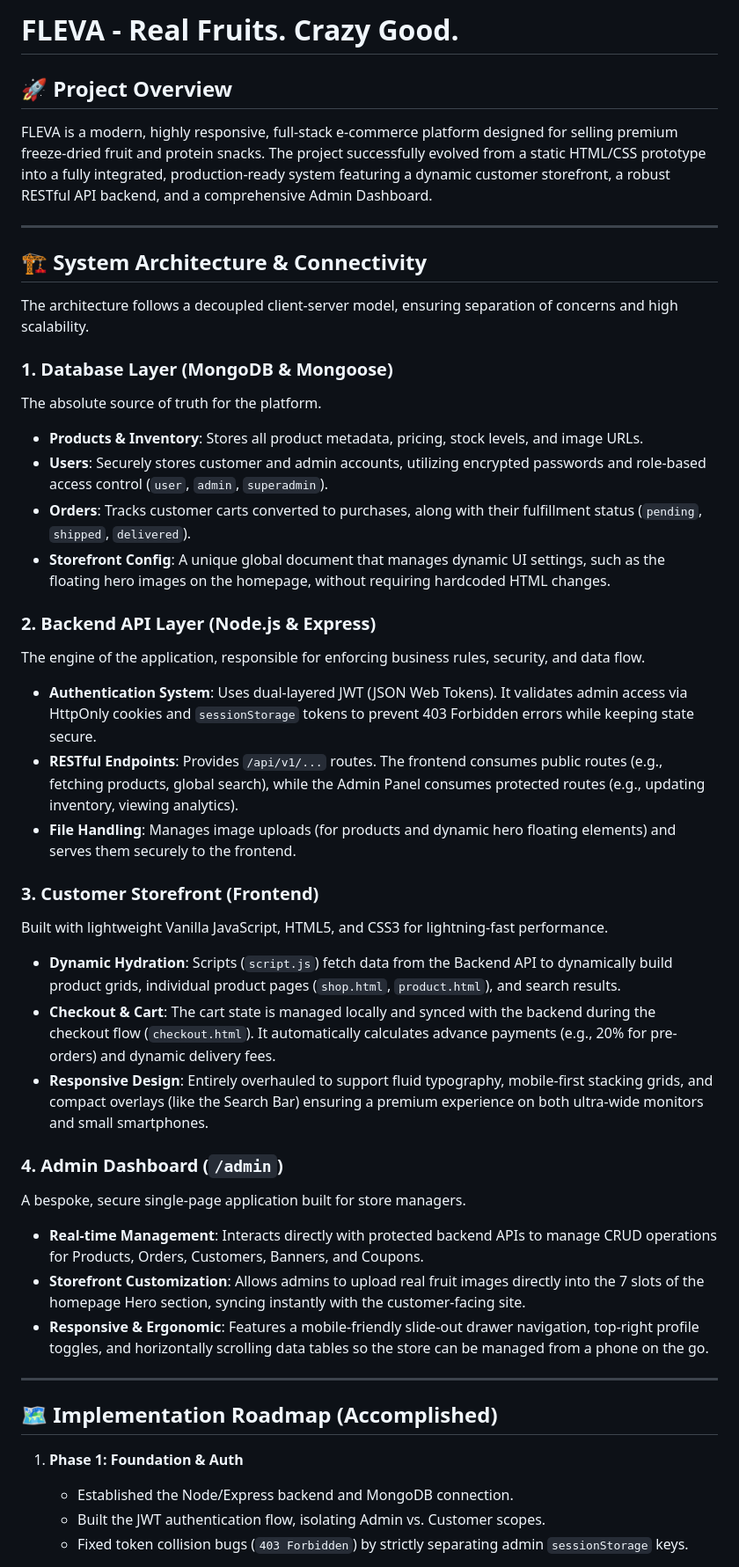
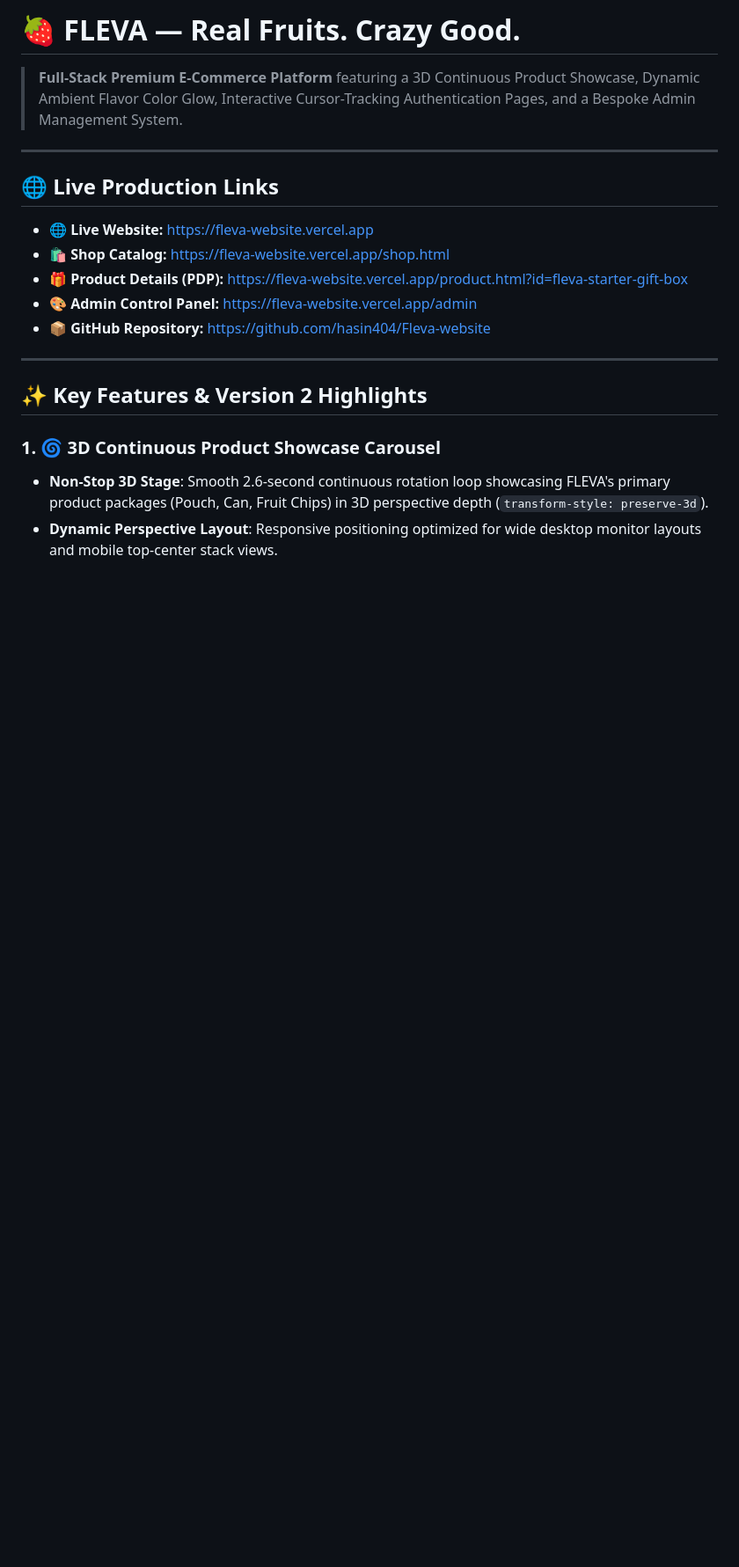
Before and after one commit to hasin404/Fleva-website, a Markdown page: README.md, the part around one of its changes. Shown at 88% size. Drawn GitHub-style; blank space fills up the shorter version.

```diff
--- a/README.md
+++ b/README.md
@@ -1,45 +1,22 @@
-# FLEVA - Real Fruits. Crazy Good.
+# 🍓 FLEVA — Real Fruits. Crazy Good.
 
-## 🚀 Project Overview
-FLEVA is a modern, highly responsive, full-stack e-commerce platform designed for selling premium freeze-dried fruit and protein snacks. The project successfully evolved from a static HTML/CSS prototype into a fully integrated, production-ready system featuring a dynamic customer storefront, a robust RESTful API backend, and a comprehensive Admin Dashboard.
+> **Full-Stack Premium E-Commerce Platform** featuring a 3D Continuous Product Showcase, Dynamic Ambient Flavor Color Glow, Interactive Cursor-Tracking Authentication Pages, and a Bespoke Admin Management System.
 
 ---
 
-## 🏗️ System Architecture & Connectivity
+## 🌐 Live Production Links
 
-The architecture follows a decoupled client-server model, ensuring separation of concerns and high scalability.
-
-### 1. Database Layer (MongoDB & Mongoose)
-The absolute source of truth for the platform.
-- **Products & Inventory**: Stores all product metadata, pricing, stock levels, and image URLs.
-- **Users**: Securely stores customer and admin accounts, utilizing encrypted passwords and role-based access control (`user`, `admin`, `superadmin`).
-- **Orders**: Tracks customer carts converted to purchases, along with their fulfillment status (`pending`, `shipped`, `delivered`).
-- **Storefront Config**: A unique global document that manages dynamic UI settings, such as the floating hero images on the homepage, without requiring hardcoded HTML changes.
-
-### 2. Backend API Layer (Node.js & Express)
-The engine of the application, responsible for enforcing business rules, security, and data flow.
-- **Authentication System**: Uses dual-layered JWT (JSON Web Tokens). It validates admin access via HttpOnly cookies and `sessionStorage` tokens to prevent 403 Forbidden errors while keeping state secure.
-- **RESTful Endpoints**: Provides `/api/v1/...` routes. The frontend consumes public routes (e.g., fetching products, global search), while the Admin Panel consumes protected routes (e.g., updating inventory, viewing analytics).
-- **File Handling**: Manages image uploads (for products and dynamic hero floating elements) and serves them securely to the frontend.
-
-### 3. Customer Storefront (Frontend)
-Built with lightweight Vanilla JavaScript, HTML5, and CSS3 for lightning-fast performance.
-- **Dynamic Hydration**: Scripts (`script.js`) fetch data from the Backend API to dynamically build product grids, individual product pages (`shop.html`, `product.html`), and search results.
-- **Checkout & Cart**: The cart state is managed locally and synced with the backend during the checkout flow (`checkout.html`). It automatically calculates advance payments (e.g., 20% for pre-orders) and dynamic delivery fees.
-- **Responsive Design**: Entirely overhauled to support fluid typography, mobile-first stacking grids, and compact overlays (like the Search Bar) ensuring a premium experience on both ultra-wide monitors and small smartphones.
-
-### 4. Admin Dashboard (`/admin`)
-A bespoke, secure single-page application built for store managers.
-- **Real-time Management**: Interacts directly with protected backend APIs to manage CRUD operations for Products, Orders, Customers, Banners, and Coupons.
-- **Storefront Customization**: Allows admins to upload real fruit images directly into the 7 slots of the homepage Hero section, syncing instantly with the customer-facing site.
-- **Responsive & Ergonomic**: Features a mobile-friendly slide-out drawer navigation, top-right profile toggles, and horizontally scrolling data tables so the store can be managed from a phone on the go.
+* 🌐 **Live Website:** [https://fleva-website.vercel.app](https://fleva-website.vercel.app)
+* 🛍️ **Shop Catalog:** [https://fleva-website.vercel.app/shop.html](https://fleva-website.vercel.app/shop.html)
+* 🎁 **Product Details (PDP):** [https://fleva-website.vercel.app/product.html?id=fleva-starter-gift-box](https://fleva-website.vercel.app/product.html?id=fleva-starter-gift-box)
+* 🎨 **Admin Control Panel:** [https://fleva-website.vercel.app/admin](https://fleva-website.vercel.app/admin)
+* 📦 **GitHub Repository:** [https://github.com/hasin404/Fleva-website](https://github.com/hasin404/Fleva-website)
 
 ---
 
-## 🗺️ Implementation Roadmap (Accomplished)
+## ✨ Key Features & Version 2 Highlights
 
-1. **Phase 1: Foundation & Auth**
-   - Established the Node/Express backend and MongoDB connection.
-   - Built the JWT authentication flow, isolating Admin vs. Customer scopes.
-   - Fixed token collision bugs (`403 Forbidden`) by strictly separating admin `sessionStorage` keys.
+### 1. 🌀 3D Continuous Product Showcase Carousel
+- **Non-Stop 3D Stage**: Smooth 2.6-second continuous rotation loop showcasing FLEVA's primary product packages (Pouch, Can, Fruit Chips) in 3D perspective depth (`transform-style: preserve-3d`).
+- **Dynamic Perspective Layout**: Responsive positioning optimized for wide desktop monitor layouts and mobile top-center stack views.
 
```
Also changed, not shown: other parts of README.md (+73 -41 lines).
